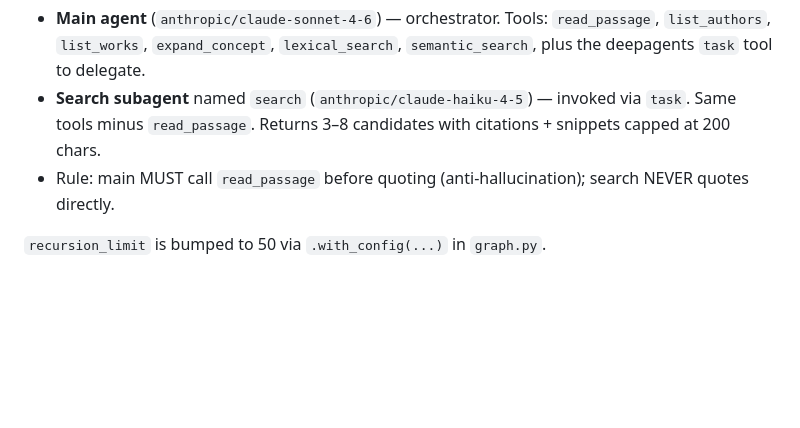
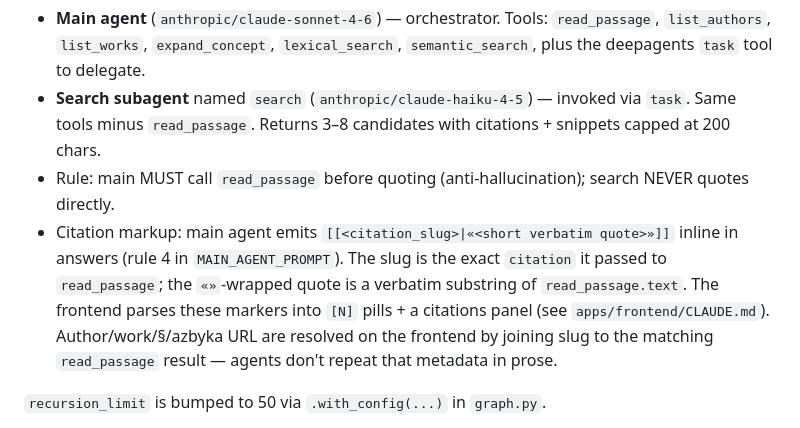
Before and after one commit to logospatrum/logospatrum, a Markdown page: apps/backend/CLAUDE.md, the part around the change. GitHub-like rendering; blank space fills up the shorter version.

```diff
--- a/apps/backend/CLAUDE.md
+++ b/apps/backend/CLAUDE.md
@@ -9,6 +9,7 @@ Two-tier agent in `src/backend/graph.py`:
 - **Main agent** (`anthropic/claude-sonnet-4-6`) — orchestrator. Tools: `read_passage`, `list_authors`, `list_works`, `expand_concept`, `lexical_search`, `semantic_search`, plus the deepagents `task` tool to delegate.
 - **Search subagent** named `search` (`anthropic/claude-haiku-4-5`) — invoked via `task`. Same tools minus `read_passage`. Returns 3–8 candidates with citations + snippets capped at 200 chars.
 - Rule: main MUST call `read_passage` before quoting (anti-hallucination); search NEVER quotes directly.
+- Citation markup: main agent emits `[[<citation_slug>|«<short verbatim quote>»]]` inline in answers (rule 4 in `MAIN_AGENT_PROMPT`). The slug is the exact `citation` it passed to `read_passage`; the `«»`-wrapped quote is a verbatim substring of `read_passage.text`. The frontend parses these markers into `[N]` pills + a citations panel (see `apps/frontend/CLAUDE.md`). Author/work/§/azbyka URL are resolved on the frontend by joining slug to the matching `read_passage` result — agents don't repeat that metadata in prose.
 
 `recursion_limit` is bumped to 50 via `.with_config(...)` in `graph.py`.
 
```
Also changed, not shown: apps/frontend/CLAUDE.md (+14 -6 lines).
